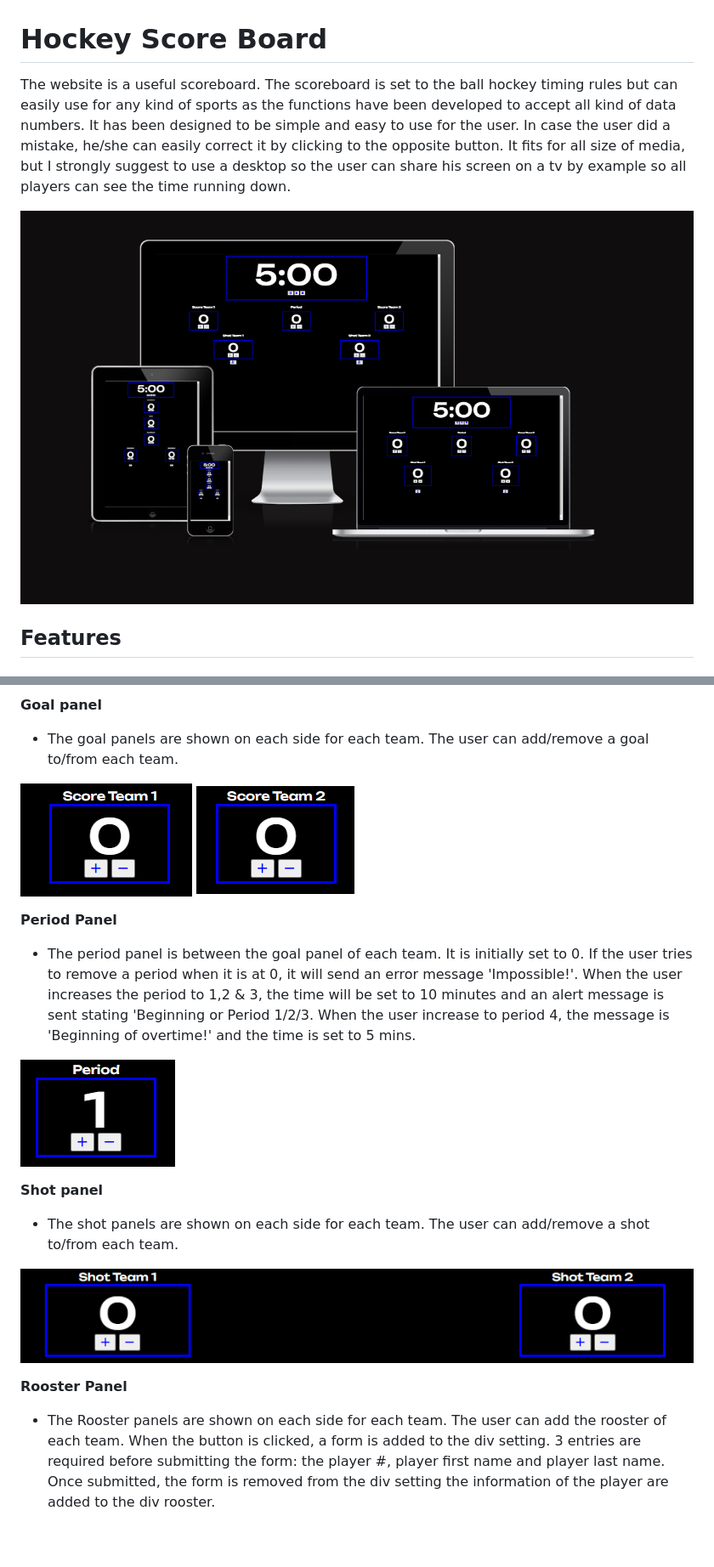
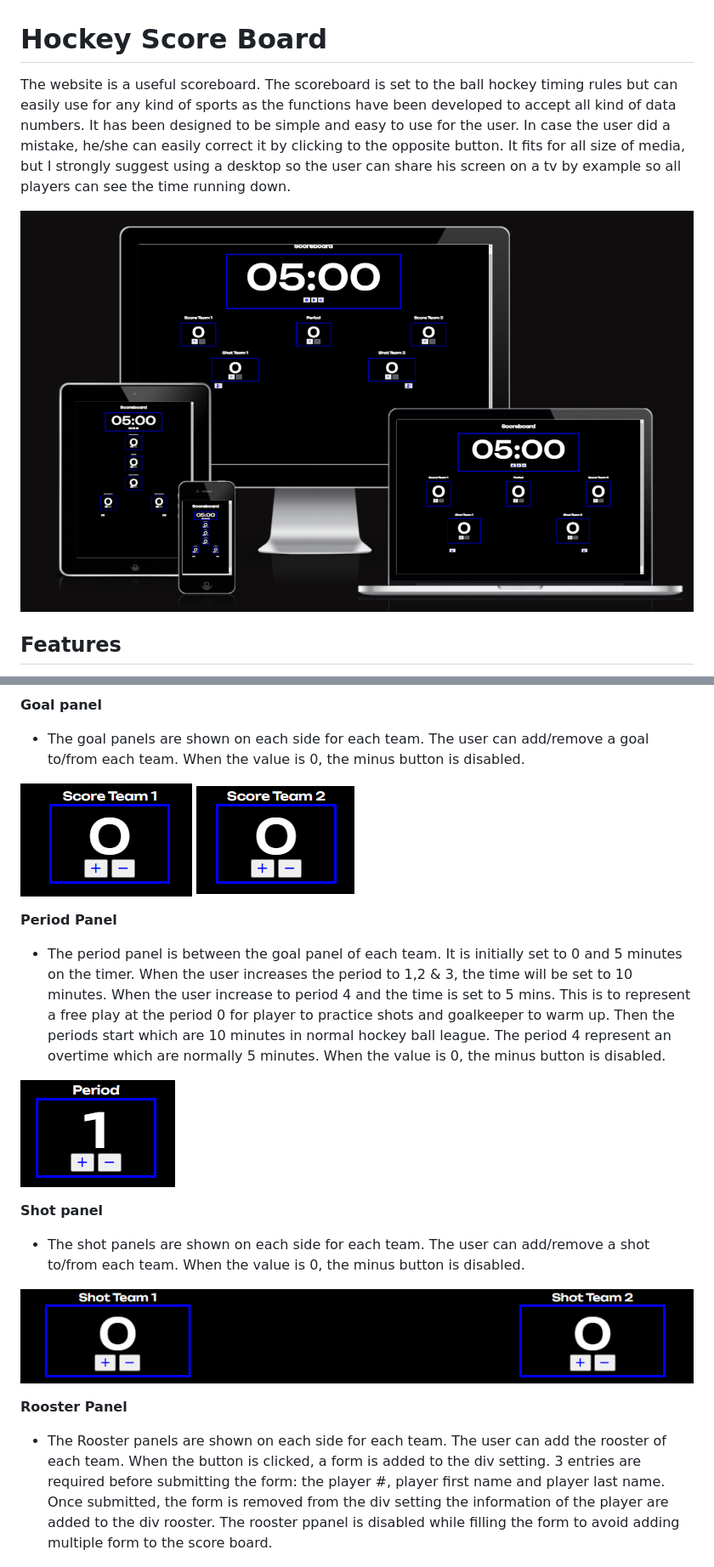
Before and after one commit to vincentbergeron33/Score-Board, a Markdown page: README.md, 2 parts joined by grey strips. Shown: that part at 85% size. Rendered like a GitHub page; pictures changed too: assets/images/amiresponsive.png; blank space fills up the shorter version.

Commit message:
read me fix, ready to issue

```diff
--- a/README.md
+++ b/README.md
@@ -1,6 +1,6 @@
 # Hockey Score Board
 
-The website is a useful scoreboard. The scoreboard is set to the ball hockey timing rules but can easily use for any kind of sports as the functions have been developed to accept all kind of data numbers. It has been designed to be simple and easy to use for the user. In case the user did a mistake, he/she can easily correct it by clicking to the opposite button. It fits for all size of media, but I strongly suggest to use a desktop so the user can share his screen on a tv by example so all players can see the time running down.
+The website is a useful scoreboard. The scoreboard is set to the ball hockey timing rules but can easily use for any kind of sports as the functions have been developed to accept all kind of data numbers. It has been designed to be simple and easy to use for the user. In case the user did a mistake, he/she can easily correct it by clicking to the opposite button. It fits for all size of media, but I strongly suggest using a desktop so the user can share his screen on a tv by example so all players can see the time running down.
 
 ![Am I Responsive](assets/images/amiresponsive.png)
 
@@ -22,27 +22,27 @@ __Timer__
 
 __Goal panel__
 
-- The goal panels are shown on each side for each team. The user can add/remove a goal to/from each team.
+- The goal panels are shown on each side for each team. The user can add/remove a goal to/from each team. When the value is 0, the minus button is disabled.
 
 ![Goal Panel](assets/images/goal-team-1.png)
 ![Goal Panel](assets/images/goal-team-2.png)
 
 __Period Panel__
 
-- The period panel is between the goal panel of each team. It is initially set to 0. If the user tries to remove a period when it is at 0, it will send an error message 'Impossible!'. When the user increases the period to 1,2 & 3, the time will be set to 10 minutes and an alert message is sent stating 'Beginning or Period 1/2/3. When the user increase to period 4, the message is 'Beginning of overtime!' and the time is set to 5 mins.
+- The period panel is between the goal panel of each team. It is initially set to 0 and 5 minutes on the timer. When the user increases the period to 1,2 & 3, the time will be set to 10 minutes. When the user increase to period 4 and the time is set to 5 mins. This is to represent a free play at the period 0 for player to practice shots and goalkeeper to warm up. Then the periods start which are 10 minutes in normal hockey ball league. The period 4 represent an overtime which are normally 5 minutes. When the value is 0, the minus button is disabled.
 
 
 ![Period Panel](assets/images/period.png)
 
 __Shot panel__
 
-- The shot panels are shown on each side for each team. The user can add/remove a shot to/from each team.
+- The shot panels are shown on each side for each team. The user can add/remove a shot to/from each team. When the value is 0, the minus button is disabled.
 
 ![Shot Panel](assets/images/shot.png)
 
 __Rooster Panel__
 
-- The Rooster panels are shown on each side for each team. The user can add the rooster of each team. When the button is clicked, a form is added to the div setting. 3 entries are required before submitting the form: the player #, player first name and player last name. Once submitted, the form is removed from the div setting the information of the player are added to the div rooster.
+- The Rooster panels are shown on each side for each team. The user can add the rooster of each team. When the button is clicked, a form is added to the div setting. 3 entries are required before submitting the form: the player #, player first name and player last name. Once submitted, the form is removed from the div setting the information of the player are added to the div rooster. The rooster ppanel is disabled while filling the form to avoid adding multiple form to the score board.
 
 
 ![Rooster Panel](assets/images/rooster.png)
```
Also changed, not shown: other parts of README.md (+3 -3 lines).
